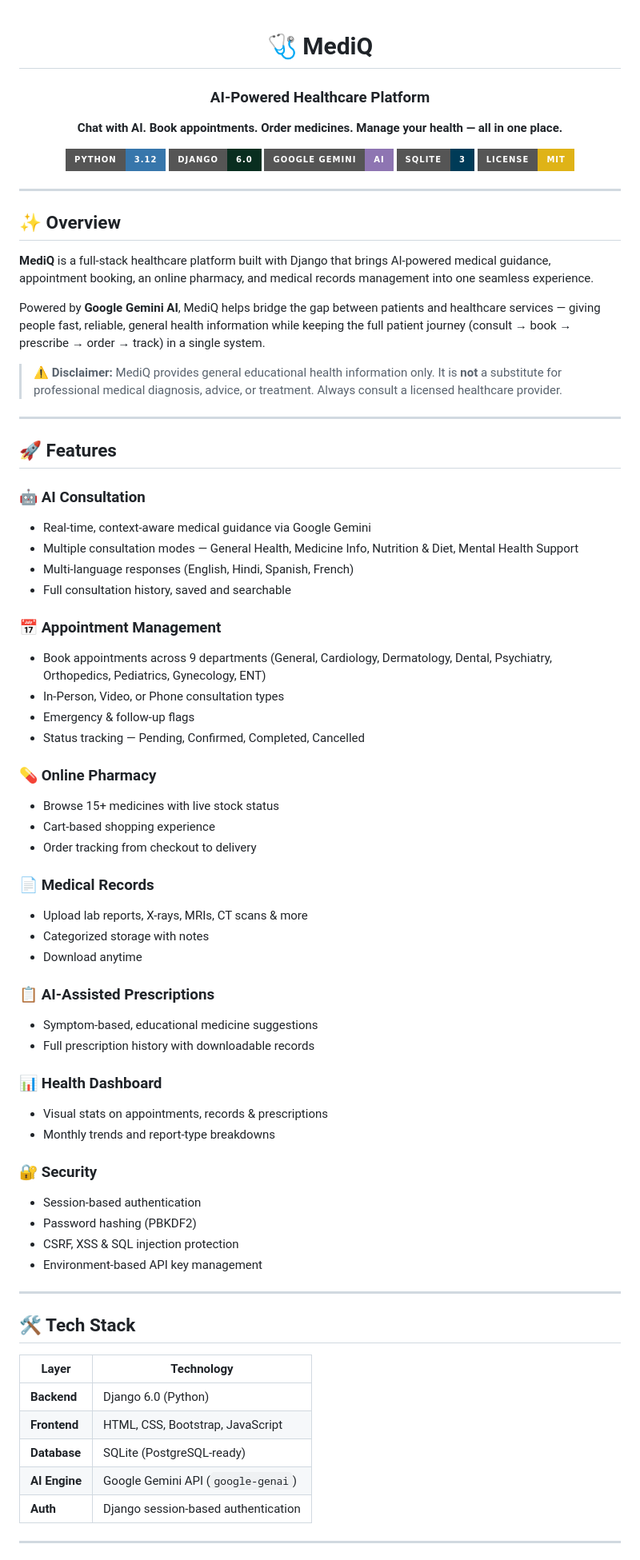
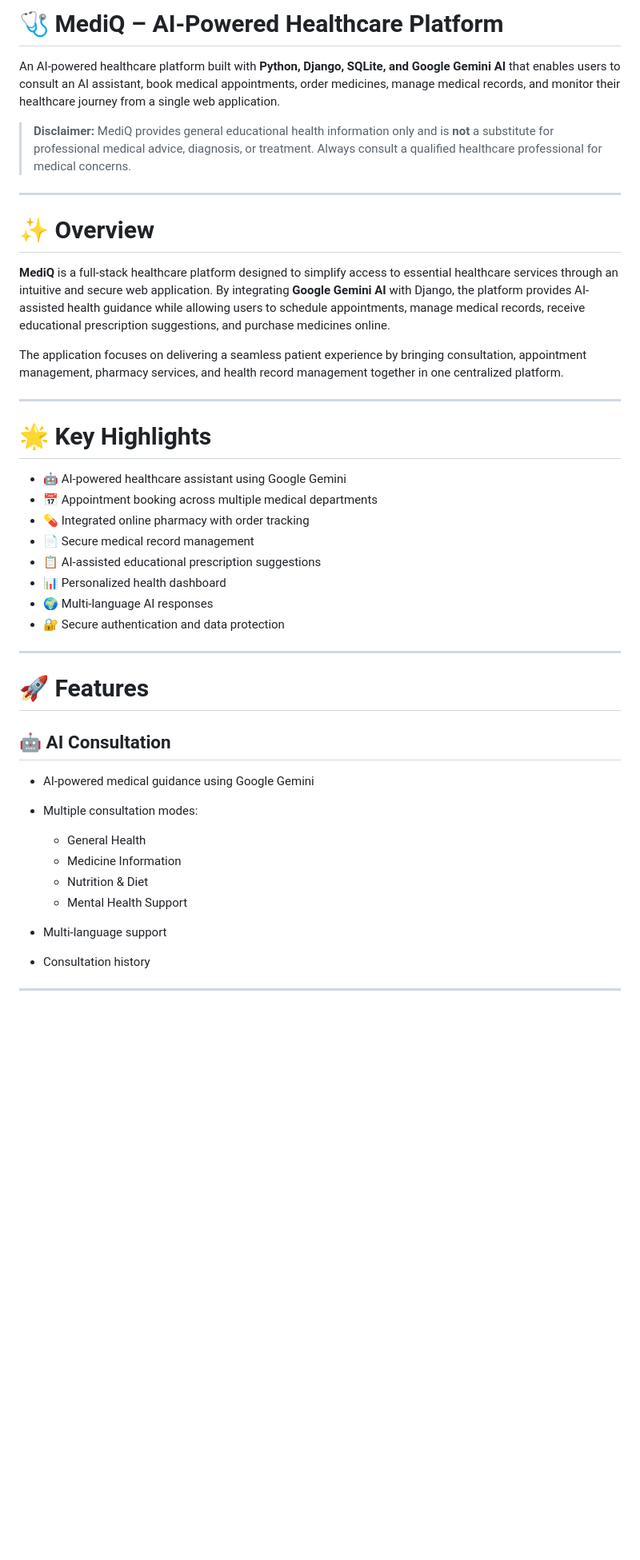
Before and after one commit to satyamp18/AI-MediQ, a Markdown page: README.md, the part around the change printed below. Shown: that part at 80% size. Rendered like a GitHub page; badges without logos; blank space fills up the shorter version.

Commit message:
Revise README for clarity and additional details
Updated the README to enhance project description, features, and installation instructions.

```diff
--- a/README.md
+++ b/README.md
@@ -1,80 +1,45 @@
-<div align="center">
+# 🩺 MediQ – AI-Powered Healthcare Platform
 
-# 🩺 MediQ
+An AI-powered healthcare platform built with **Python, Django, SQLite, and Google Gemini AI** that enables users to consult an AI assistant, book medical appointments, order medicines, manage medical records, and monitor their healthcare journey from a single web application.
 
-### AI-Powered Healthcare Platform
-
-**Chat with AI. Book appointments. Order medicines. Manage your health — all in one place.**
-
-![Python](https://img.shields.io/badge/Python-3.12-3776AB?style=for-the-badge&logo=python&logoColor=white)
-![Django](https://img.shields.io/badge/Django-6.0-092E20?style=for-the-badge&logo=django&logoColor=white)
-![Gemini](https://img.shields.io/badge/Google_Gemini-AI-8E75B2?style=for-the-badge&logo=googlegemini&logoColor=white)
-![SQLite](https://img.shields.io/badge/SQLite-3-003B57?style=for-the-badge&logo=sqlite&logoColor=white)
-![License](https://img.shields.io/badge/License-MIT-yellow?style=for-the-badge)
-
-</div>
+> **Disclaimer:** MediQ provides general educational health information only and is **not** a substitute for professional medical advice, diagnosis, or treatment. Always consult a qualified healthcare professional for medical concerns.
 
 ---
 
-## ✨ Overview
+# ✨ Overview
 
-**MediQ** is a full-stack healthcare platform built with Django that brings AI-powered medical guidance, appointment booking, an online pharmacy, and medical records management into one seamless experience.
+**MediQ** is a full-stack healthcare platform designed to simplify access to essential healthcare services through an intuitive and secure web application. By integrating **Google Gemini AI** with Django, the platform provides AI-assisted health guidance while allowing users to schedule appointments, manage medical records, receive educational prescription suggestions, and purchase medicines online.
 
-Powered by **Google Gemini AI**, MediQ helps bridge the gap between patients and healthcare services — giving people fast, reliable, general health information while keeping the full patient journey (consult → book → prescribe → order → track) in a single system.
-
-> ⚠️ **Disclaimer:** MediQ provides general educational health information only. It is **not** a substitute for professional medical diagnosis, advice, or treatment. Always consult a licensed healthcare provider.
+The application focuses on delivering a seamless patient experience by bringing consultation, appointment management, pharmacy services, and health record management together in one centralized platform.
 
 ---
 
-## 🚀 Features
+# 🌟 Key Highlights
 
-### 🤖 AI Consultation
-- Real-time, context-aware medical guidance via Google Gemini
-- Multiple consultation modes — General Health, Medicine Info, Nutrition & Diet, Mental Health Support
-- Multi-language responses (English, Hindi, Spanish, French)
-- Full consultation history, saved and searchable
-
-### 📅 Appointment Management
-- Book appointments across 9 departments (General, Cardiology, Dermatology, Dental, Psychiatry, Orthopedics, Pediatrics, Gynecology, ENT)
-- In-Person, Video, or Phone consultation types
-- Emergency & follow-up flags
-- Status tracking — Pending, Confirmed, Completed, Cancelled
-
-### 💊 Online Pharmacy
-- Browse 15+ medicines with live stock status
-- Cart-based shopping experience
-- Order tracking from checkout to delivery
-
-### 📄 Medical Records
-- Upload lab reports, X-rays, MRIs, CT scans & more
-- Categorized storage with notes
-- Download anytime
-
-### 📋 AI-Assisted Prescriptions
-- Symptom-based, educational medicine suggestions
-- Full prescription history with downloadable records
-
-### 📊 Health Dashboard
-- Visual stats on appointments, records & prescriptions
-- Monthly trends and report-type breakdowns
-
-### 🔐 Security
-- Session-based authentication
-- Password hashing (PBKDF2)
-- CSRF, XSS & SQL injection protection
-- Environment-based API key management
+* 🤖 AI-powered healthcare assistant using Google Gemini
+* 📅 Appointment booking across multiple medical departments
+* 💊 Integrated online pharmacy with order tracking
+* 📄 Secure medical record management
+* 📋 AI-assisted educational prescription suggestions
+* 📊 Personalized health dashboard
+* 🌍 Multi-language AI responses
+* 🔐 Secure authentication and data protection
 
 ---
 
-## 🛠️ Tech Stack
+# 🚀 Features
 
-| Layer | Technology |
-|---|---|
-| **Backend** | Django 6.0 (Python) |
-| **Frontend** | HTML, CSS, Bootstrap, JavaScript |
-| **Database** | SQLite (PostgreSQL-ready) |
-| **AI Engine** | Google Gemini API (`google-genai`) |
-| **Auth** | Django session-based authentication |
+## 🤖 AI Consultation
+
+* AI-powered medical guidance using Google Gemini
+* Multiple consultation modes:
+
+  * General Health
+  * Medicine Information
+  * Nutrition & Diet
+  * Mental Health Support
+* Multi-language support
+* Consultation history
 
 ---
 
```
Also changed, not shown: other parts of README.md (+209 -92 lines).
